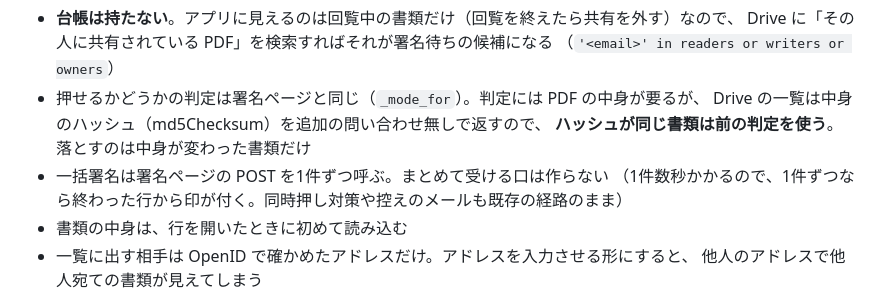
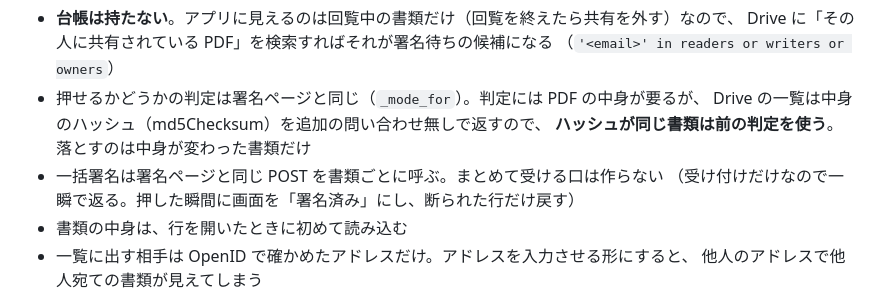
Before and after one commit to Torch-Katsuragi/drive-qr-sign, a Markdown page: docs/DESIGN.md, the part around the change. GitHub-like rendering.

Commit message:
設計メモの一覧の節を、受け付け方式に合わせる
Co-Authored-By: Claude Opus 5.5 <noreply@anthropic.com>

```diff
--- a/docs/DESIGN.md
+++ b/docs/DESIGN.md
@@ -43,8 +43,8 @@ QR を読む手間ごと省く入口。ログインすると、その人がま
 - 押せるかどうかの判定は署名ページと同じ（`_mode_for`）。判定には PDF の中身が要るが、
   Drive の一覧は中身のハッシュ（md5Checksum）を追加の問い合わせ無しで返すので、
   **ハッシュが同じ書類は前の判定を使う**。落とすのは中身が変わった書類だけ
-- 一括署名は署名ページの POST を1件ずつ呼ぶ。まとめて受ける口は作らない
-  （1件数秒かかるので、1件ずつなら終わった行から印が付く。同時押し対策や控えのメールも既存の経路のまま）
+- 一括署名は署名ページと同じ POST を書類ごとに呼ぶ。まとめて受ける口は作らない
+  （受け付けだけなので一瞬で返る。押した瞬間に画面を「署名済み」にし、断られた行だけ戻す）
 - 書類の中身は、行を開いたときに初めて読み込む
 - 一覧に出す相手は OpenID で確かめたアドレスだけ。アドレスを入力させる形にすると、
   他人のアドレスで他人宛ての書類が見えてしまう
```
